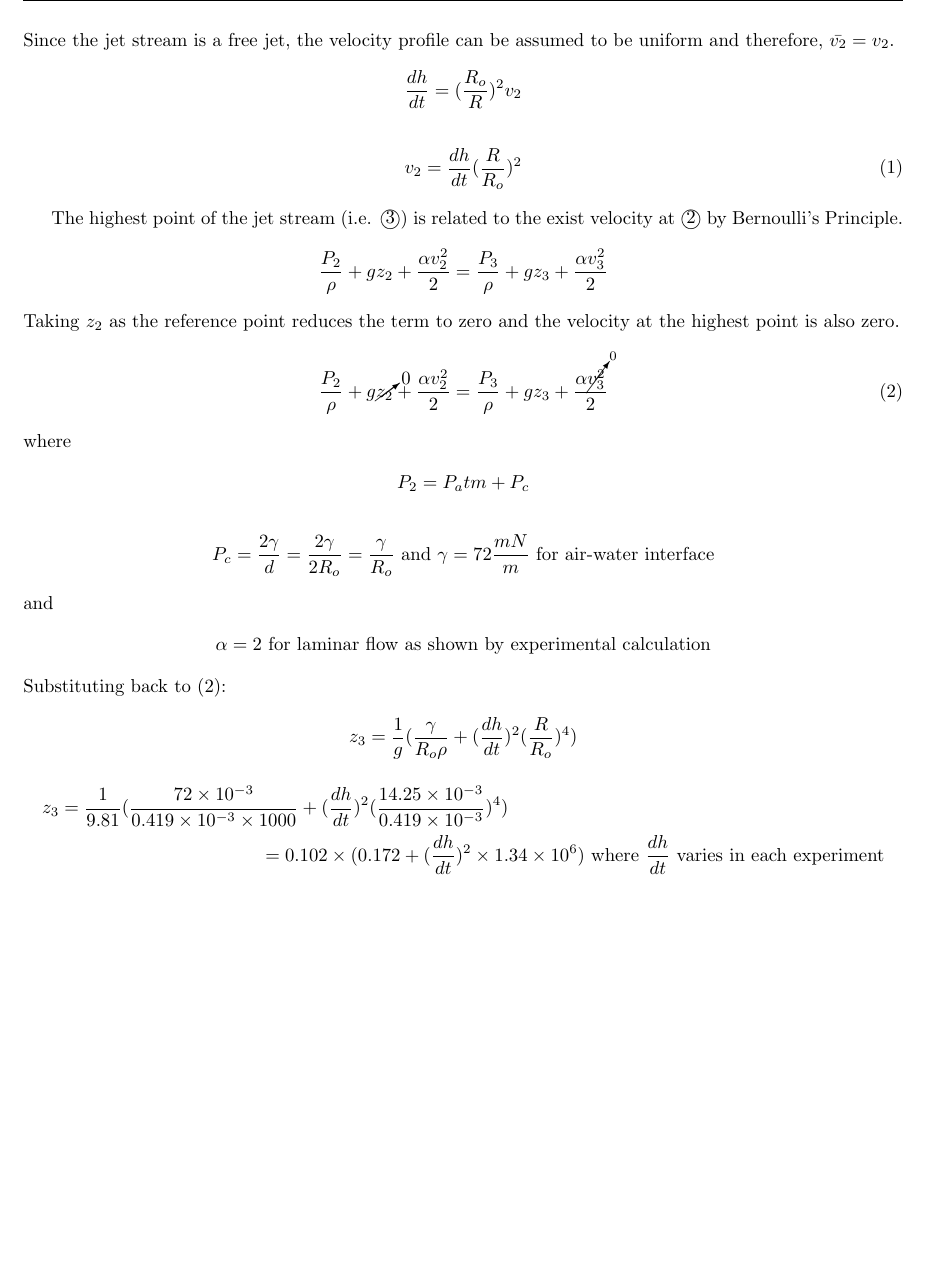
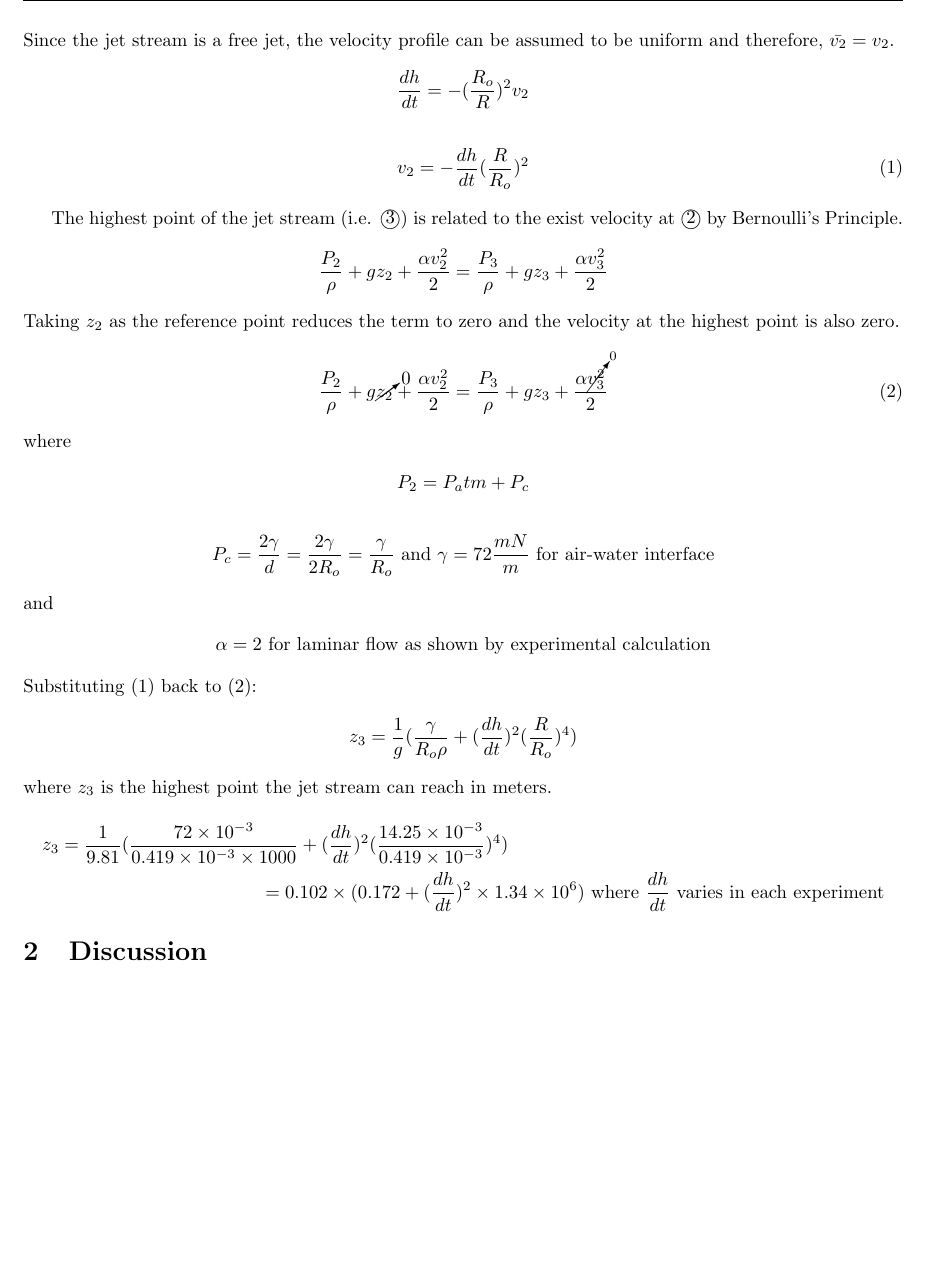
Before and after one commit to pascalewalters/fluids-project, a LaTeX paper (report-1.tex): part of page 2 of 2, cut so that both start at the same text, the shorter picture padded with empty space. Compiled offline with pdfLaTeX.

Commit message:
minor updates

```diff
--- a/report-1.tex
+++ b/report-1.tex
@@ -57,10 +57,10 @@ Substituting the individual terms into \eqref{eq:1} results in
 \end{align*}
 Since the jet stream is a free jet, the velocity profile can be assumed to be uniform and therefore, $\bar{v_2} = v_2$.
 \begin{align*}
-\frac{dh}{dt} = (\frac{R_o}{R})^2 v_2
+\frac{dh}{dt} = -(\frac{R_o}{R})^2 v_2
 \end{align*}
 \begin{align}
-v_2 = \frac{dh}{dt} (\frac{R}{R_o})^2
+v_2 = -\frac{dh}{dt} (\frac{R}{R_o})^2
 \end{align}
 
 The highest point of the jet stream (i.e. \textcircled{3}) is related to the exist velocity at \textcircled{2} by Bernoulli's Principle.
@@ -82,19 +82,17 @@ and
 \begin{align*}
 \alpha = 2 \textrm{ for laminar flow as shown by experimental calculation}
 \end{align*}
-Substituting back to \eqref{eq:2}:
+Substituting \eqref{eq:1} back to \eqref{eq:2}:
 \begin{align*}
 z_3 = \frac{1}{g} (\frac{\gamma}{R_o \rho} + (\frac{dh}{dt})^2(\frac{R}{R_o})^4)
 \end{align*}
+where $z_3$ is the highest point the jet stream can reach in meters.
 
 \begin{multline*}
 z_3 = \frac{1}{9.81} (\frac{72\times10^{-3}}{0.419\times10^{-3} \times 1000} + (\frac{dh}{dt})^2(\frac{14.25\times10^{-3}}{0.419\times10^{-3}})^4)\\= 0.102\times(0.172 + (\frac{dh}{dt})^2 \times1.34\times{10^6}) \textrm{ where $\frac{dh}{dt}$ varies in each experiment}
 \end{multline*}
 
-
-
+\section{Discussion}
 
 \setlength{\parindent}{1cm}
-
-
 \end{document}
```
Also changed, not shown: report-1.pdf, 2 other files.
